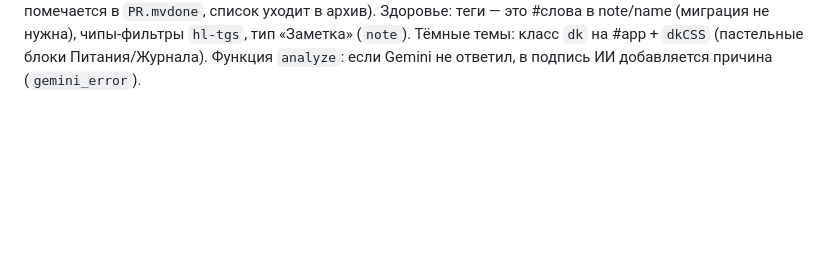
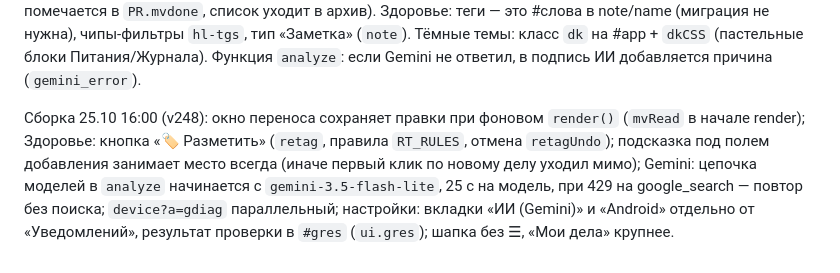
Before and after one commit to baklanov1993dmitry-gif/moi-dela, a Markdown page: CLAUDE.md, the part around the change. GitHub-like rendering; blank space fills up the shorter version.

Commit message:
CLAUDE.md: заметки по сборке v248

```diff
--- a/CLAUDE.md
+++ b/CLAUDE.md
@@ -49,3 +49,5 @@ localStorage: `mytasks_full` (не lite), `mytasks_jx` (журнал time_log),
 Android: постоянная кнопка журнала в шторке убрана (уведомление только пока идёт таймер); ярлыки долгого тапа: Голосом, Добавить, Журнал. Не подтверждено: появляется ли «Голосом» при долгом тапе (если нет — вероятно ярлык с Chrome, а не APK, или кэш лаунчера).
 
 Меню/перенос/теги (25.10, v244): порядок левого меню — `PR.mord` {top,dia,wrk}, режим ⇅ внизу меню (`mnuOrder`, `mnuEditHTML`, acts mord/mmv/mdone/mreset). «Перенести в раздел…» в меню списка (`mvOpen/mvHTML/mvgo`, классификатор `mvKind/mvTagsOf`, `HLM.importItems`/`NTM.importItems`, готовое помечается в `PR.mvdone`, список уходит в архив). Здоровье: теги — это #слова в note/name (миграция не нужна), чипы-фильтры `hl-tgs`, тип «Заметка» (`note`). Тёмные темы: класс `dk` на #app + `dkCSS` (пастельные блоки Питания/Журнала). Функция `analyze`: если Gemini не ответил, в подпись ИИ добавляется причина (`gemini_error`).
+
+Сборка 25.10 16:00 (v248): окно переноса сохраняет правки при фоновом `render()` (`mvRead` в начале render); Здоровье: кнопка «🏷 Разметить» (`retag`, правила `RT_RULES`, отмена `retagUndo`); подсказка под полем добавления занимает место всегда (иначе первый клик по новому делу уходил мимо); Gemini: цепочка моделей в `analyze` начинается с `gemini-3.5-flash-lite`, 25 с на модель, при 429 на google_search — повтор без поиска; `device?a=gdiag` параллельный; настройки: вкладки «ИИ (Gemini)» и «Android» отдельно от «Уведомлений», результат проверки в `#gres` (`ui.gres`); шапка без ☰, «Мои дела» крупнее.
```
